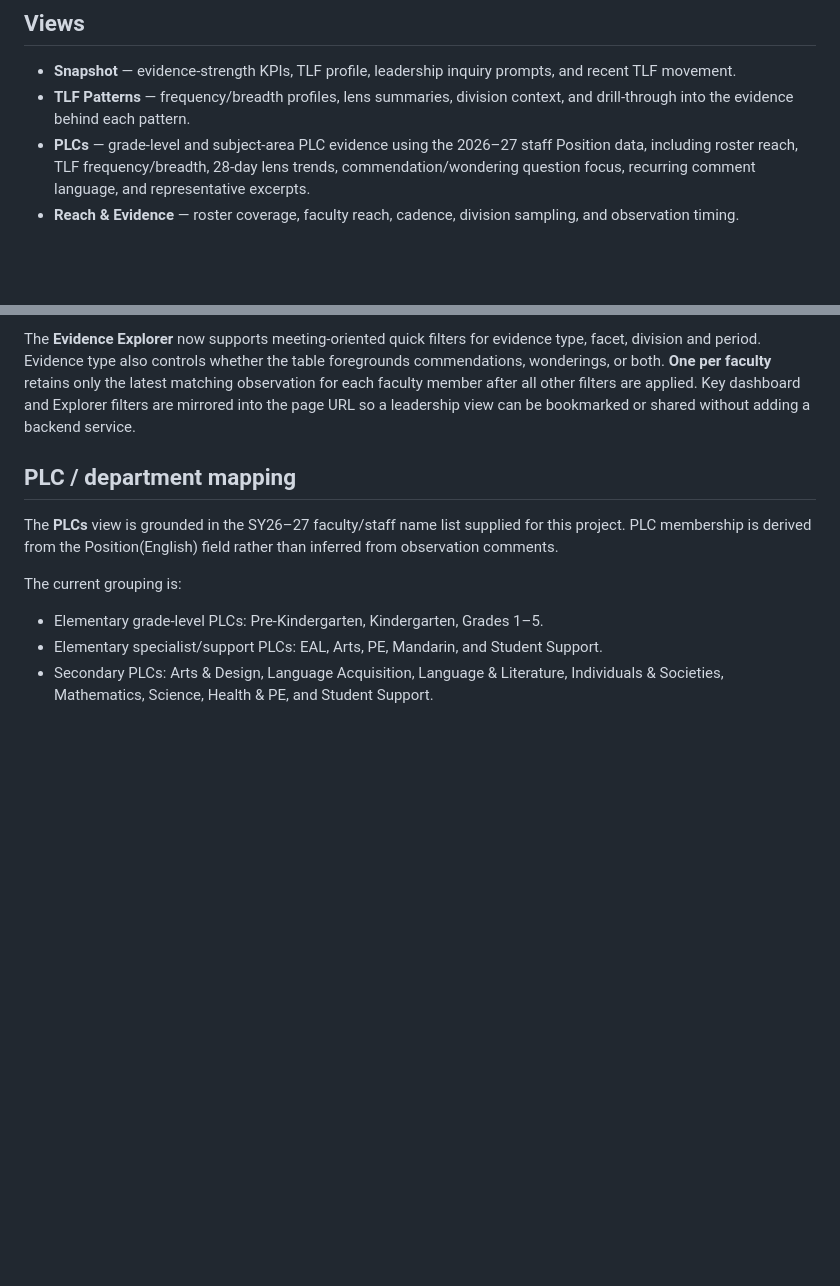
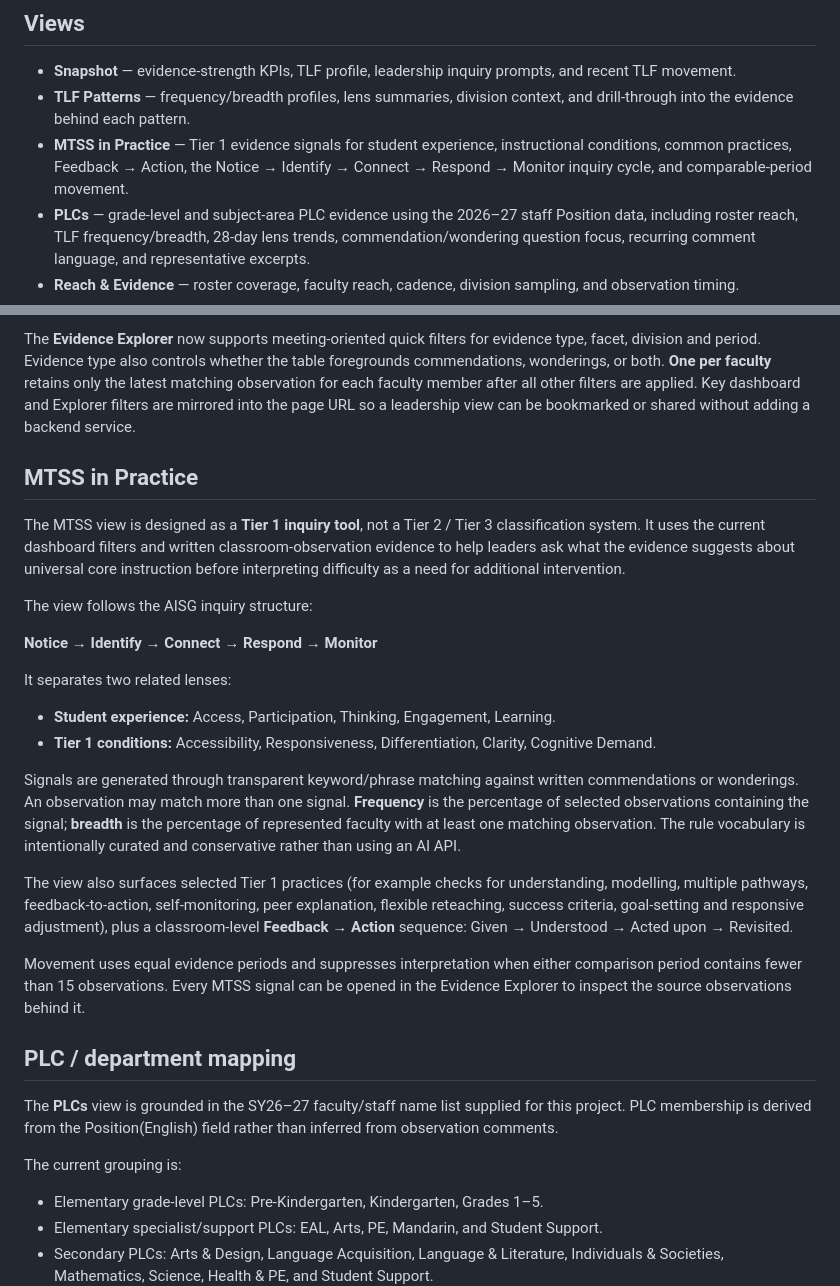
Before and after one commit to edtechevans/observations, a Markdown page: README.md, 2 parts joined by grey strips. Drawn GitHub-style; blank space fills up the shorter version.

Commit message:
Document MTSS in Practice evidence model

```diff
--- a/README.md
+++ b/README.md
@@ -52,6 +52,7 @@ With the 23 September 2026 data, the Principals + APs view contains **123 observ
 
 - **Snapshot** — evidence-strength KPIs, TLF profile, leadership inquiry prompts, and recent TLF movement.
 - **TLF Patterns** — frequency/breadth profiles, lens summaries, division context, and drill-through into the evidence behind each pattern.
+- **MTSS in Practice** — Tier 1 evidence signals for student experience, instructional conditions, common practices, Feedback → Action, the Notice → Identify → Connect → Respond → Monitor inquiry cycle, and comparable-period movement.
 - **PLCs** — grade-level and subject-area PLC evidence using the 2026–27 staff Position data, including roster reach, TLF frequency/breadth, 28-day lens trends, commendation/wondering question focus, recurring comment language, and representative excerpts.
 - **Reach & Evidence** — roster coverage, faculty reach, cadence, division sampling, and observation timing.
 - **Evidence Explorer** — searchable observation-level evidence with meeting filters for evidence type, facet, division and period, plus a latest-one-per-faculty option and bookmarkable URL state.
@@ -82,6 +83,26 @@ The dashboard includes two additional non-evaluative calibration views in **Admi
 The **Evidence Explorer** now supports meeting-oriented quick filters for evidence type, facet, division and period. Evidence type also controls whether the table foregrounds commendations, wonderings, or both. **One per faculty** retains only the latest matching observation for each faculty member after all other filters are applied. Key dashboard and Explorer filters are mirrored into the page URL so a leadership view can be bookmarked or shared without adding a backend service.
 
 
+## MTSS in Practice
+
+The MTSS view is designed as a **Tier 1 inquiry tool**, not a Tier 2 / Tier 3 classification system. It uses the current dashboard filters and written classroom-observation evidence to help leaders ask what the evidence suggests about universal core instruction before interpreting difficulty as a need for additional intervention.
+
+The view follows the AISG inquiry structure:
+
+**Notice → Identify → Connect → Respond → Monitor**
+
+It separates two related lenses:
+
+- **Student experience:** Access, Participation, Thinking, Engagement, Learning.
+- **Tier 1 conditions:** Accessibility, Responsiveness, Differentiation, Clarity, Cognitive Demand.
+
+Signals are generated through transparent keyword/phrase matching against written commendations or wonderings. An observation may match more than one signal. **Frequency** is the percentage of selected observations containing the signal; **breadth** is the percentage of represented faculty with at least one matching observation. The rule vocabulary is intentionally curated and conservative rather than using an AI API.
+
+The view also surfaces selected Tier 1 practices (for example checks for understanding, modelling, multiple pathways, feedback-to-action, self-monitoring, peer explanation, flexible reteaching, success criteria, goal-setting and responsive adjustment), plus a classroom-level **Feedback → Action** sequence: Given → Understood → Acted upon → Revisited.
+
+Movement uses equal evidence periods and suppresses interpretation when either comparison period contains fewer than 15 observations. Every MTSS signal can be opened in the Evidence Explorer to inspect the source observations behind it.
+
+
 ## PLC / department mapping
 
 The **PLCs** view is grounded in the SY26–27 faculty/staff name list supplied for this project. PLC membership is derived from the Position(English) field rather than inferred from observation comments.
```
